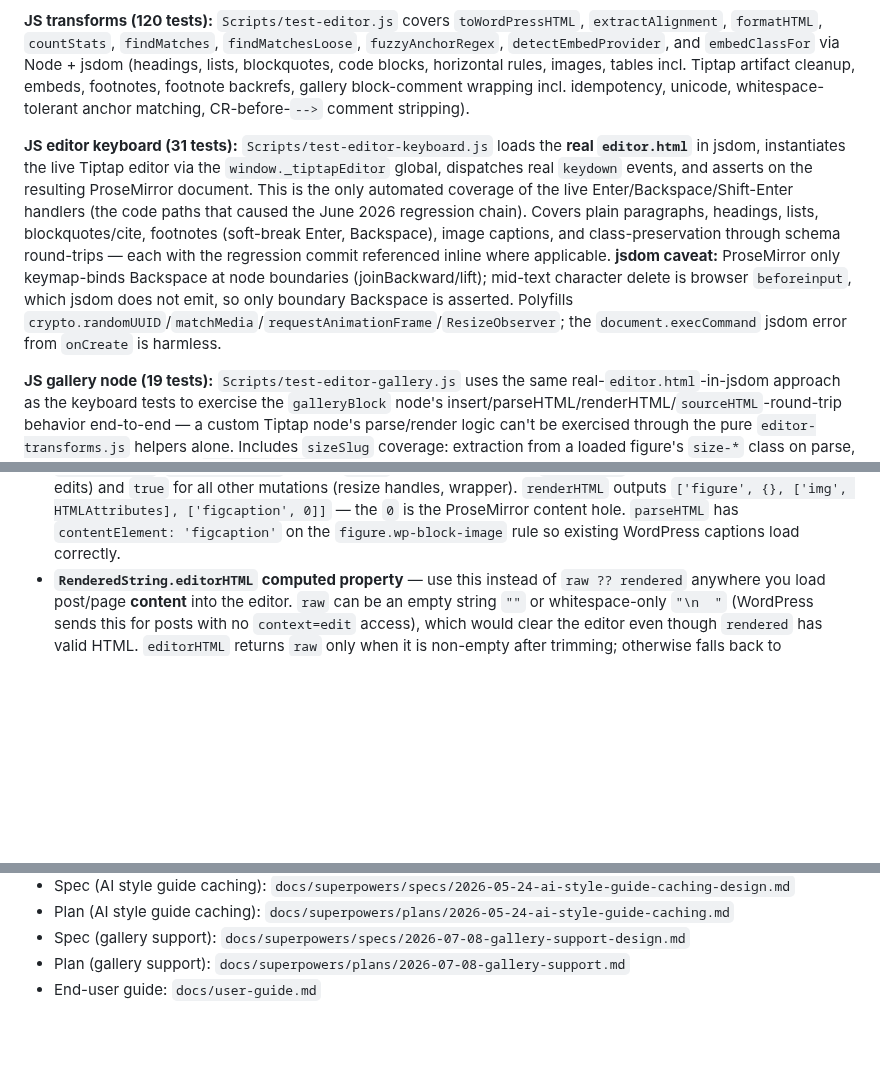
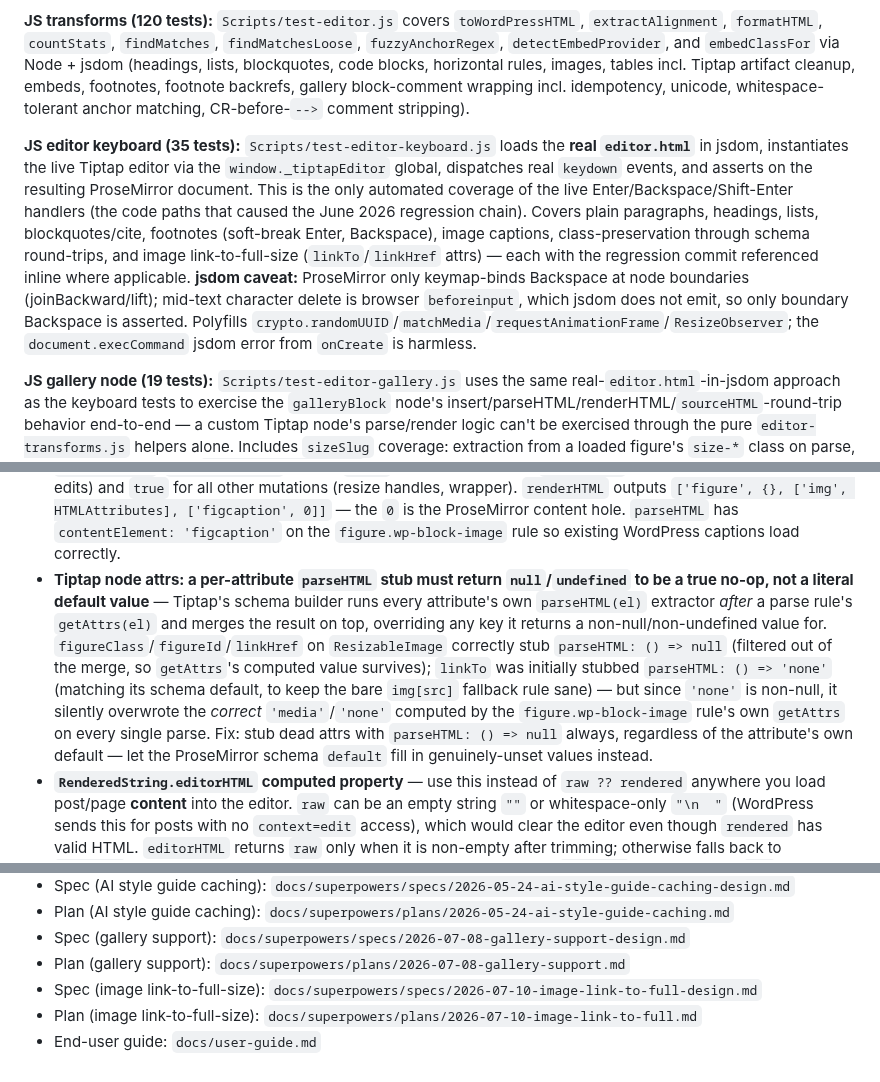
Before and after one commit to cpoteet/Quill, a Markdown page: CLAUDE.md, 3 parts joined by grey strips. Rendered like a GitHub page; blank space fills up the shorter version.

Commit message:
docs: update CLAUDE.md with image link-to-full-size learnings
Records the Tiptap parseHTML-stub attribute-override gotcha and the
extendMarkRange/setContent jsdom test quirk discovered while
implementing the feature, plus refreshed test counts and doc links.

```diff
--- a/CLAUDE.md
+++ b/CLAUDE.md
@@ -35,7 +35,7 @@ Requirements: Swift 6.3.1 (already installed), macOS 13+. JS tests require `node
 
 **JS transforms (120 tests):** `Scripts/test-editor.js` covers `toWordPressHTML`, `extractAlignment`, `formatHTML`, `countStats`, `findMatches`, `findMatchesLoose`, `fuzzyAnchorRegex`, `detectEmbedProvider`, and `embedClassFor` via Node + jsdom (headings, lists, blockquotes, code blocks, horizontal rules, images, tables incl. Tiptap artifact cleanup, embeds, footnotes, footnote backrefs, gallery block-comment wrapping incl. idempotency, unicode, whitespace-tolerant anchor matching, CR-before-`-->` comment stripping).
 
-**JS editor keyboard (31 tests):** `Scripts/test-editor-keyboard.js` loads the **real `editor.html`** in jsdom, instantiates the live Tiptap editor via the `window._tiptapEditor` global, dispatches real `keydown` events, and asserts on the resulting ProseMirror document. This is the only automated coverage of the live Enter/Backspace/Shift-Enter handlers (the code paths that caused the June 2026 regression chain). Covers plain paragraphs, headings, lists, blockquotes/cite, footnotes (soft-break Enter, Backspace), image captions, and class-preservation through schema round-trips — each with the regression commit referenced inline where applicable. **jsdom caveat:** ProseMirror only keymap-binds Backspace at node boundaries (joinBackward/lift); mid-text character delete is browser `beforeinput`, which jsdom does not emit, so only boundary Backspace is asserted. Polyfills `crypto.randomUUID`/`matchMedia`/`requestAnimationFrame`/`ResizeObserver`; the `document.execCommand` jsdom error from `onCreate` is harmless.
+**JS editor keyboard (35 tests):** `Scripts/test-editor-keyboard.js` loads the **real `editor.html`** in jsdom, instantiates the live Tiptap editor via the `window._tiptapEditor` global, dispatches real `keydown` events, and asserts on the resulting ProseMirror document. This is the only automated coverage of the live Enter/Backspace/Shift-Enter handlers (the code paths that caused the June 2026 regression chain). Covers plain paragraphs, headings, lists, blockquotes/cite, footnotes (soft-break Enter, Backspace), image captions, class-preservation through schema round-trips, and image link-to-full-size (`linkTo`/`linkHref` attrs) — each with the regression commit referenced inline where applicable. **jsdom caveat:** ProseMirror only keymap-binds Backspace at node boundaries (joinBackward/lift); mid-text character delete is browser `beforeinput`, which jsdom does not emit, so only boundary Backspace is asserted. Polyfills `crypto.randomUUID`/`matchMedia`/`requestAnimationFrame`/`ResizeObserver`; the `document.execCommand` jsdom error from `onCreate` is harmless.
 
 **JS gallery node (19 tests):** `Scripts/test-editor-gallery.js` uses the same real-`editor.html`-in-jsdom approach as the keyboard tests to exercise the `galleryBlock` node's insert/parseHTML/renderHTML/`sourceHTML`-round-trip behavior end-to-end — a custom Tiptap node's parse/render logic can't be exercised through the pure `editor-transforms.js` helpers alone. Includes `sizeSlug` coverage: extraction from a loaded figure's `size-*` class on parse, propagation through the `window.insertGallery` JSON bridge, and honoring a non-default value in the reconstruction render path. Includes `fullUrl` coverage: `linkTo: 'media'` links to the image's `fullUrl` (true full-resolution original) rather than its display-size `url`, with a fallback to `url` when `fullUrl` is absent.
 
@@ -215,6 +216,7 @@ All WordPress/Gutenberg HTML compatibility lives in two files:
 - **`.image-frame` div wraps `<img>` and resize handles** — `ImageNodeView` creates an inner `.image-frame` div (child of `.image-wrapper`, sibling of `<figcaption>`) that wraps only the `<img>` and the four `.resize-handle` elements. All handle CSS positions are relative to `.image-frame`, so handles align to the image dimensions, not the full wrapper including caption height. `.image-frame { position: relative; display: inline-block; line-height: 0; }`. Do not put handles directly inside `.image-wrapper`.
 - **Non-leaf NodeView + NodeSelection: must intercept `stopEvent`** — because `ResizableImage` has `content: 'inline*'` with `contentDOM = figcaption`, ProseMirror maps any click inside the `dom` wrapper to a text cursor inside `contentDOM` rather than creating a NodeSelection. This means `selectNode()` is never called, so the blue outline, resize handles, and image toolbar never appear. Fix: in `stopEvent()`, intercept `mousedown` where `!this.figcaption.contains(e.target)`, call `e.preventDefault()`, dispatch `this.editor.commands.setNodeSelection(pos)`, and return `true`. Without this, clicking an image does nothing visible.
 - **`ResizableImage` has `content: 'inline*'` for captions** — the image node is no longer atomic (leaf). `ImageNodeView` exposes `contentDOM = this.figcaption` so ProseMirror manages caption text directly inside the `<figcaption>`. `ignoreMutation` returns `false` for mutations inside `contentDOM` (so ProseMirror tracks caption edits) and `true` for all other mutations (resize handles, wrapper). `renderHTML` outputs `['figure', {}, ['img', HTMLAttributes], ['figcaption', 0]]` — the `0` is the ProseMirror content hole. `parseHTML` has `contentElement: 'figcaption'` on the `figure.wp-block-image` rule so existing WordPress captions load correctly.
+- **Tiptap node attrs: a per-attribute `parseHTML` stub must return `null`/`undefined` to be a true no-op, not a literal default value** — Tiptap's schema builder runs every attribute's own `parseHTML(el)` extractor *after* a parse rule's `getAttrs(el)` and merges the result on top, overriding any key it returns a non-null/non-undefined value for. `figureClass`/`figureId`/`linkHref` on `ResizableImage` correctly stub `parseHTML: () => null` (filtered out of the merge, so `getAttrs`'s computed value survives); `linkTo` was initially stubbed `parseHTML: () => 'none'` (matching its schema default, to keep the bare `img[src]` fallback rule sane) — but since `'none'` is non-null, it silently overwrote the *correct* `'media'`/`'none'` computed by the `figure.wp-block-image` rule's own `getAttrs` on every single parse. Fix: stub dead attrs with `parseHTML: () => null` always, regardless of the attribute's own default — let the ProseMirror schema `default` fill in genuinely-unset values instead.
 - **`RenderedString.editorHTML` computed property** — use this instead of `raw ?? rendered` anywhere you load post/page **content** into the editor. `raw` can be an empty string `""` or whitespace-only `"\n  "` (WordPress sends this for posts with no `context=edit` access), which would clear the editor even though `rendered` has valid HTML. `editorHTML` returns `raw` only when it is non-empty after trimming; otherwise falls back to `rendered`. Classic (pre-Gutenberg) content — detected by absence of `<!-- wp:` comments and `<p>` tags — is run through `wpautop()` which wraps text in `<p>` tags, converts single newlines to `<br />`, and separates block-level elements. Do NOT revert call sites to `raw ?? rendered` or `raw ?? ""`.
 - **`RenderedString.excerptText` computed property** — use this for **excerpts only**, never `editorHTML`. `excerptText` reads only `raw` (strips HTML, decodes entities); if `raw` is empty or nil it returns `""`. It never falls back to `rendered`, because `rendered` contains WordPress's auto-generated excerpt (wrapped in `<p>` tags from the post content). Using `editorHTML` for excerpts caused a false-adoption loop: the auto-generated HTML rendered excerpt would populate the excerpt field, then get saved back as a manual excerpt on the next save. Do NOT use `editorHTML` for excerpt loading.
 - **`RenderedString.decodedTitle`** — returns `rendered.decodingHTMLEntities()`. WordPress returns `title.rendered` with HTML entities (e.g. `&#8217;` for smart apostrophes). Use `decodedTitle` anywhere post or media titles are displayed in the UI. The `decodingHTMLEntities()` String extension handles numeric (`&#8217;`), hex (`&#x26;`), and named entities (`&amp;`, `&ldquo;`, etc.).
@@ -282,4 +284,6 @@ All WordPress/Gutenberg HTML compatibility lives in two files:
 - Plan (AI style guide caching): `docs/superpowers/plans/2026-05-24-ai-style-guide-caching.md`
 - Spec (gallery support): `docs/superpowers/specs/2026-07-08-gallery-support-design.md`
 - Plan (gallery support): `docs/superpowers/plans/2026-07-08-gallery-support.md`
+- Spec (image link-to-full-size): `docs/superpowers/specs/2026-07-10-image-link-to-full-design.md`
+- Plan (image link-to-full-size): `docs/superpowers/plans/2026-07-10-image-link-to-full.md`
 - End-user guide: `docs/user-guide.md`
```
Also changed, not shown: other parts of CLAUDE.md (+2 -1 lines).
